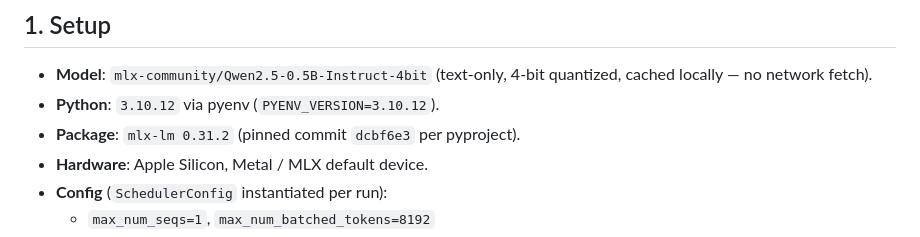
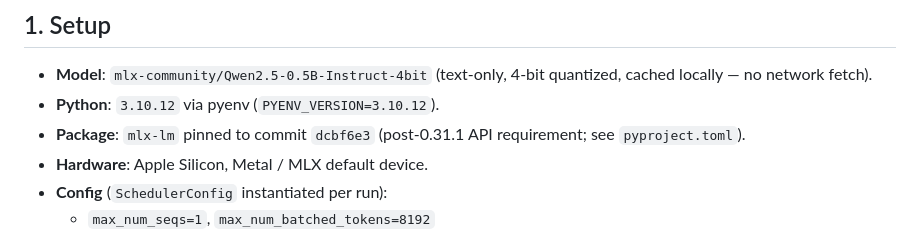
Before and after one commit to dawsonblock/RFSN-OMLX, a Markdown page: omlx-main/docs/session_archive_after.md, the part around the change. Drawn GitHub-style.

Commit message:
Clarify package versioning details in session_archive_after.md

```diff
--- a/omlx-main/docs/session_archive_after.md
+++ b/omlx-main/docs/session_archive_after.md
@@ -22,7 +22,7 @@ cache already cover the same ground?
 - **Model**: `mlx-community/Qwen2.5-0.5B-Instruct-4bit` (text-only, 4-bit
   quantized, cached locally — no network fetch).
 - **Python**: `3.10.12` via pyenv (`PYENV_VERSION=3.10.12`).
-- **Package**: `mlx-lm 0.31.2` (pinned commit `dcbf6e3` per pyproject).
+- **Package**: `mlx-lm` pinned to commit `dcbf6e3` (post-0.31.1 API requirement; see `pyproject.toml`).
 - **Hardware**: Apple Silicon, Metal / MLX default device.
 - **Config** (`SchedulerConfig` instantiated per run):
   - `max_num_seqs=1`, `max_num_batched_tokens=8192`
```
